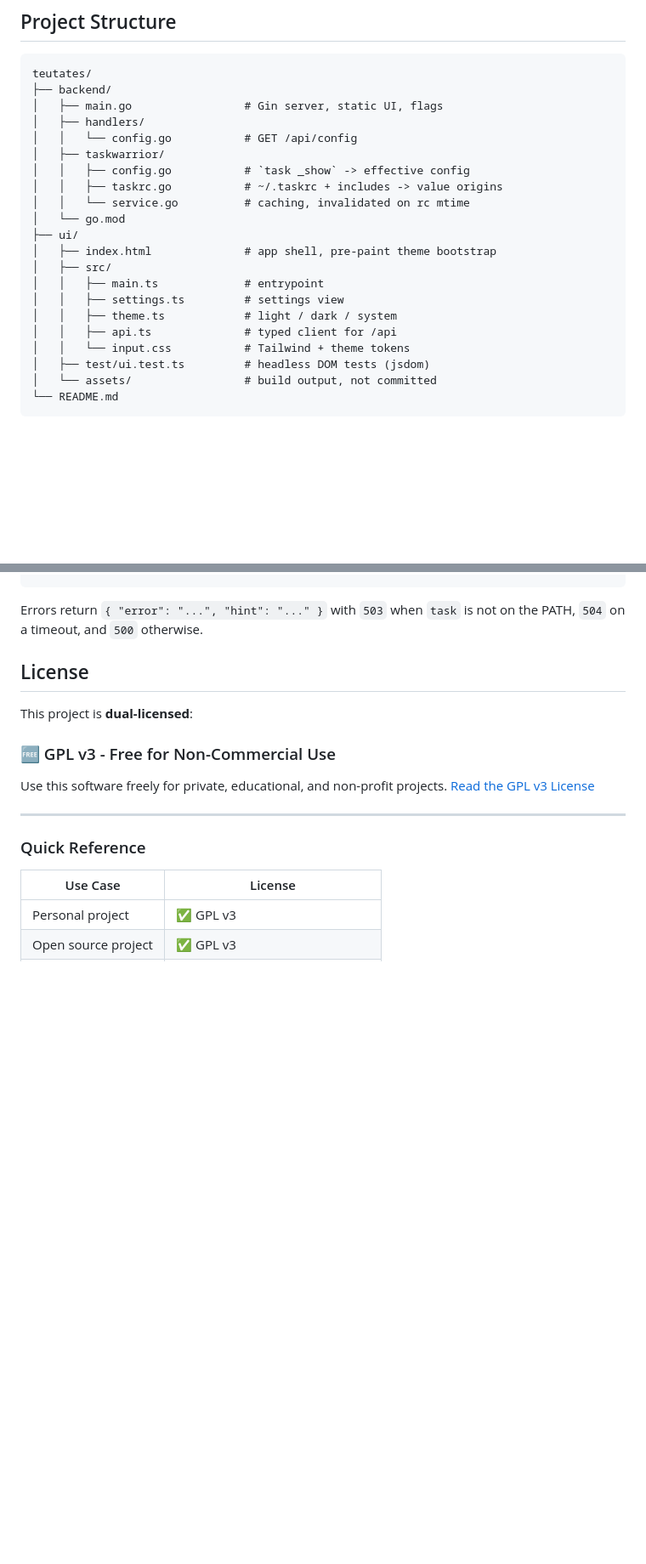
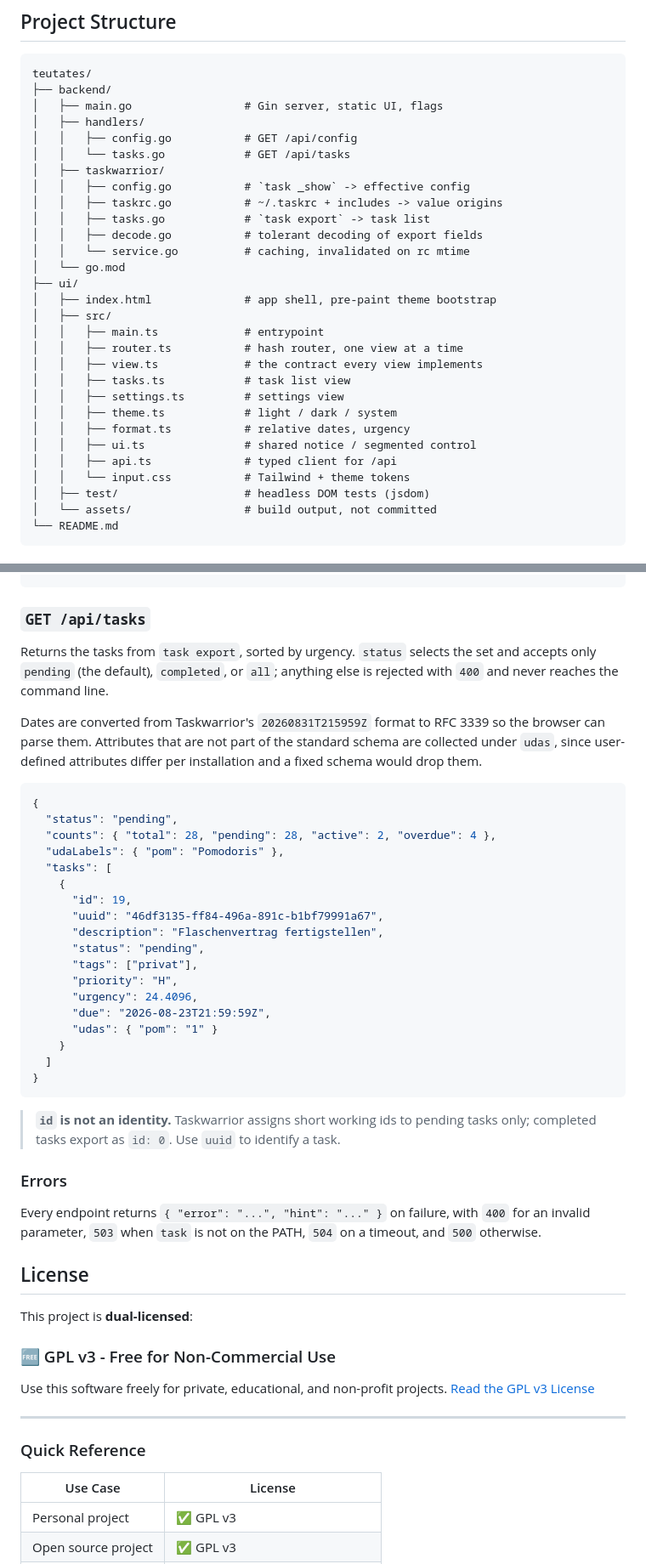
Before and after one commit to bickelmeister/teutates, a Markdown page: README.md, 2 parts joined by grey strips. Shown at 85% size. Rendered like a GitHub page; blank space fills up the shorter version.

Commit message:
docs: document the tasks endpoint
Records that `id` is not a stable identity, since Taskwarrior assigns
working ids to pending tasks only.

````diff
--- a/README.md
+++ b/README.md
@@ -30,21 +30,29 @@ teutates/
 ├── backend/
 │   ├── main.go                 # Gin server, static UI, flags
 │   ├── handlers/
-│   │   └── config.go           # GET /api/config
+│   │   ├── config.go           # GET /api/config
+│   │   └── tasks.go            # GET /api/tasks
 │   ├── taskwarrior/
 │   │   ├── config.go           # `task _show` -> effective config
 │   │   ├── taskrc.go           # ~/.taskrc + includes -> value origins
+│   │   ├── tasks.go            # `task export` -> task list
+│   │   ├── decode.go           # tolerant decoding of export fields
 │   │   └── service.go          # caching, invalidated on rc mtime
 │   └── go.mod
 ├── ui/
 │   ├── index.html              # app shell, pre-paint theme bootstrap
 │   ├── src/
 │   │   ├── main.ts             # entrypoint
+│   │   ├── router.ts           # hash router, one view at a time
+│   │   ├── view.ts             # the contract every view implements
+│   │   ├── tasks.ts            # task list view
 │   │   ├── settings.ts         # settings view
 │   │   ├── theme.ts            # light / dark / system
+│   │   ├── format.ts           # relative dates, urgency
+│   │   ├── ui.ts               # shared notice / segmented control
 │   │   ├── api.ts              # typed client for /api
 │   │   └── input.css           # Tailwind + theme tokens
-│   ├── test/ui.test.ts         # headless DOM tests (jsdom)
+│   ├── test/                   # headless DOM tests (jsdom)
 │   └── assets/                 # build output, not committed
 └── README.md
 ```
@@ -138,8 +146,46 @@ falls back to `off` without a TTY.
 }
 ```
 
-Errors return `{ "error": "...", "hint": "..." }` with `503` when `task` is not
-on the PATH, `504` on a timeout, and `500` otherwise.
+### `GET /api/tasks`
+
+Returns the tasks from `task export`, sorted by urgency. `status` selects the
+set and accepts only `pending` (the default), `completed`, or `all`; anything
+else is rejected with `400` and never reaches the command line.
+
+Dates are converted from Taskwarrior's `20260831T215959Z` format to RFC 3339 so
+the browser can parse them. Attributes that are not part of the standard schema
+are collected under `udas`, since user-defined attributes differ per
+installation and a fixed schema would drop them.
+
+```json
+{
+  "status": "pending",
+  "counts": { "total": 28, "pending": 28, "active": 2, "overdue": 4 },
+  "udaLabels": { "pom": "Pomodoris" },
+  "tasks": [
+    {
+      "id": 19,
+      "uuid": "46df3135-ff84-496a-891c-b1bf79991a67",
+      "description": "Flaschenvertrag fertigstellen",
+      "status": "pending",
+      "tags": ["privat"],
+      "priority": "H",
+      "urgency": 24.4096,
+      "due": "2026-08-23T21:59:59Z",
+      "udas": { "pom": "1" }
+    }
+  ]
+}
+```
+
+> **`id` is not an identity.** Taskwarrior assigns short working ids to pending
+> tasks only; completed tasks export as `id: 0`. Use `uuid` to identify a task.
+
+### Errors
+
+Every endpoint returns `{ "error": "...", "hint": "..." }` on failure, with
+`400` for an invalid parameter, `503` when `task` is not on the PATH, `504` on a
+timeout, and `500` otherwise.
 
 ## License
 
````
Also changed, not shown: other parts of README.md (+2 -2 lines).
